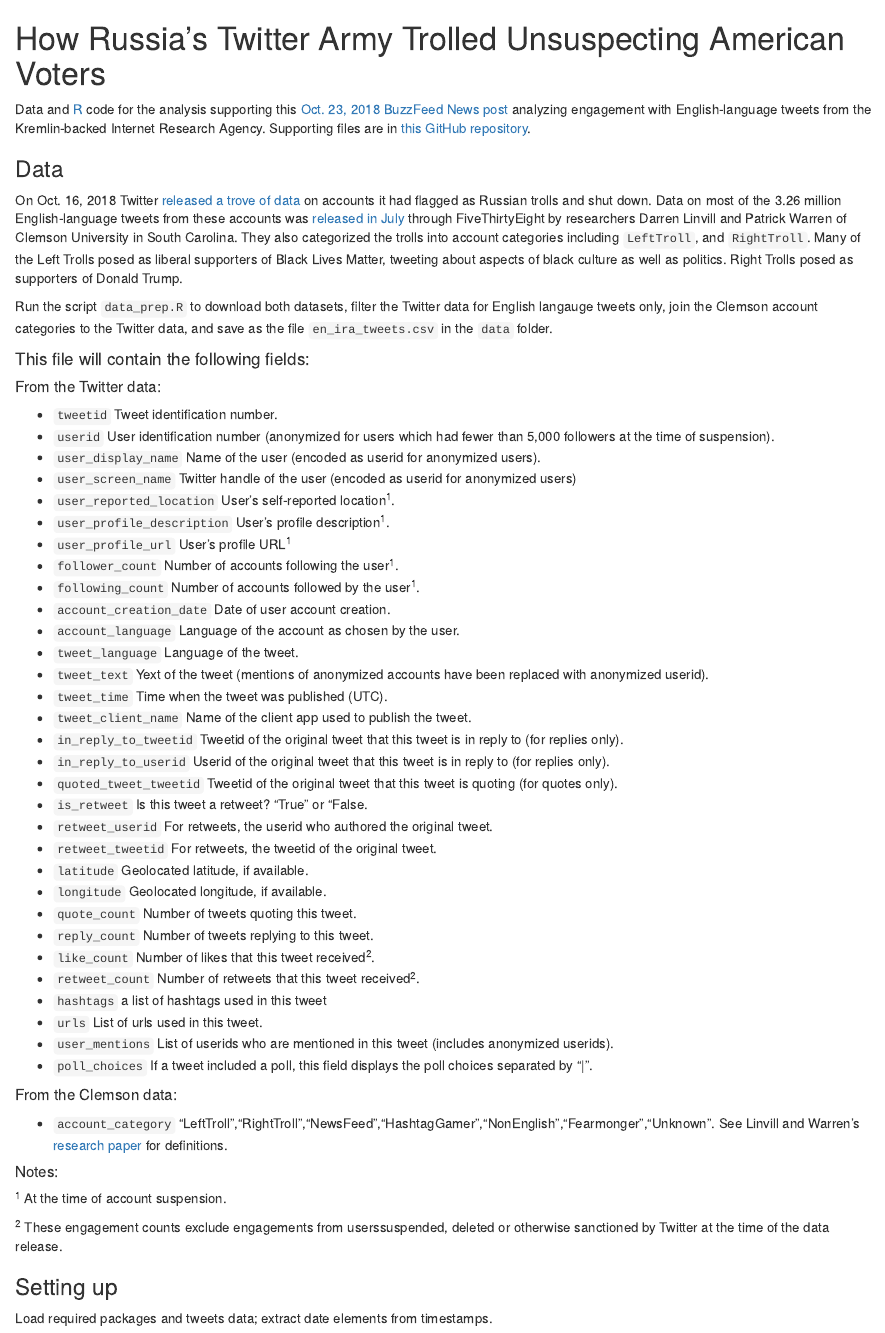
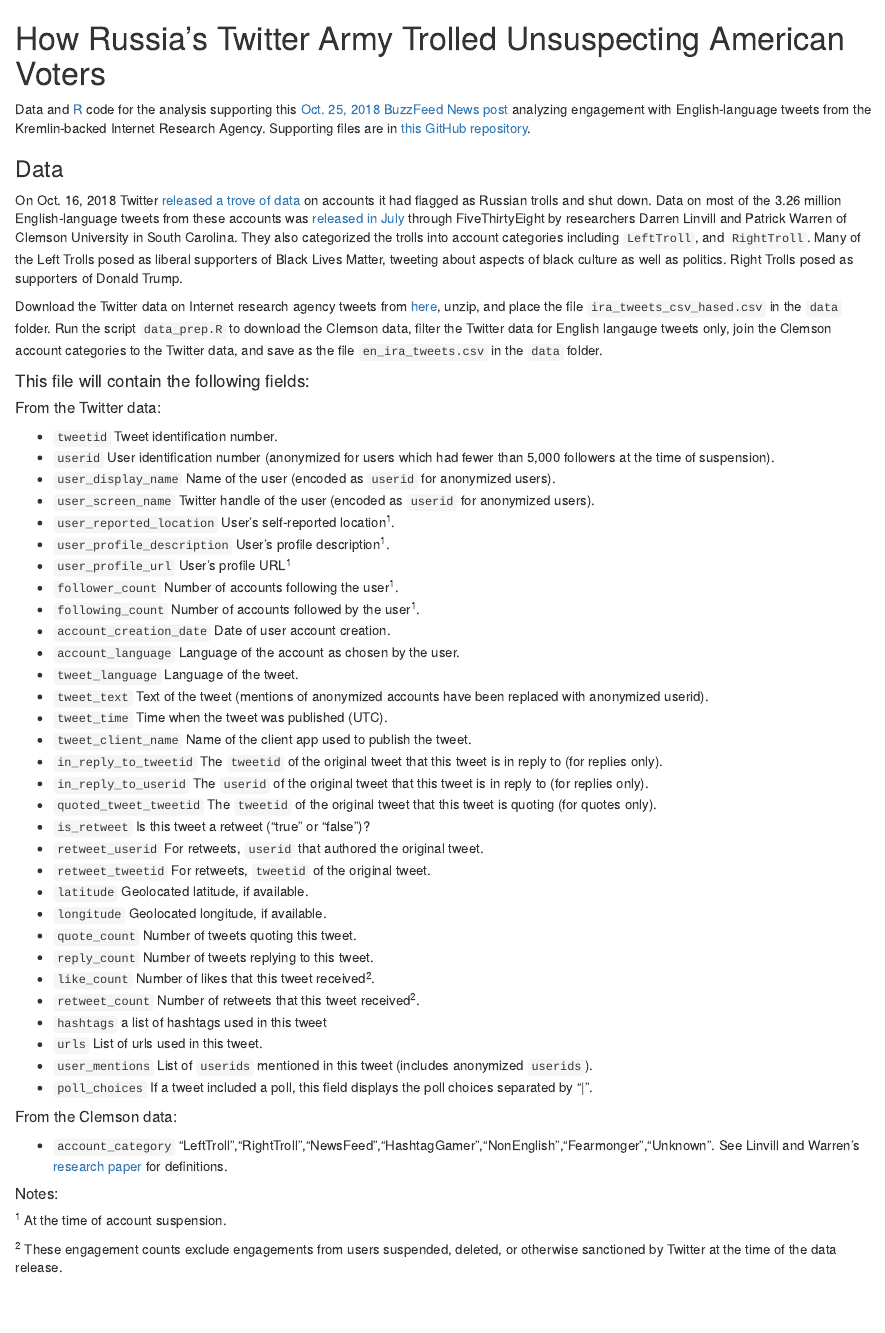
Before and after one commit to BuzzFeedNews/2018-10-russian-troll-tweets, an R Markdown document (index.Rmd): the page in a window 1100 px wide, from its top. The pictures show the output file index.html that the author committed with the source, opened offline.

````diff
--- a/data_prep.R
+++ b/data_prep.R
@@ -4,12 +4,12 @@
 library(dplyr)
 library(tidyr)
 
-# download Twitter IRA tweet data
-download.file("https://storage.googleapis.com/twitter-election-integrity/hashed/ira/ira_tweets_csv_hashed.zip", destfile="ira_tweets.zip")
-unzip("ira_tweets.zip", exdir = "data")
+# download and unzip Twitter IRA tweet data, manually or using the commented out code below
+# download.file("https://storage.googleapis.com/twitter-election-integrity/hashed/ira/ira_tweets_csv_hashed.zip", destfile="ira_tweets.zip")
+# unzip("ira_tweets.zip", exdir = "data")
 
 # load, filter for English language tweets, create field for join to Clemson data
-en_ira_tweets <- read_csv("data/ira_tweets_csv_hashed.csv", col_types = cols(tweetid=col_character())) %>%
+en_ira_tweets <- read_csv("data/ira_tweets_csv_hashed.csv", col_types = cols(tweetid = col_character())) %>%
   filter(tweet_language == "en") %>%
   mutate(handle = tolower(user_screen_name))
 
@@ -30,7 +30,7 @@
 
 # joins and cleanup
 clemson_tweetids <- clemson %>%
-  select(tweetid,account_category) %>%
+  select(tweet_id,account_category) %>%
   rename(tweetid = tweet_id) %>%
   unique()
 
@@ -62,4 +62,4 @@
 
 
 # write data to file
-write_csv(test, "data/en_ira_tweets.csv", na="")
+write_csv(en_ira_tweets, "data/en_ira_tweets.csv", na="")
--- a/index.Rmd
+++ b/index.Rmd
@@ -6,22 +6,22 @@
 opts_chunk$set(out.width="900px", dpi=300)
 ```
 
-Data and [R](https://www.r-project.org/) code for the analysis supporting this [Oct. 23, 2018 BuzzFeed News post](https://www.buzzfeednews.com/article/peteraldhous/russia-online-trolls-engagement-strategy) analyzing engagement with English-language tweets from the Kremlin-backed Internet Research Agency. Supporting files are in [this GitHub repository](https://github.com/BuzzFeedNews/2018-10-russian-troll-tweets).
+Data and [R](https://www.r-project.org/) code for the analysis supporting this [Oct. 25, 2018 BuzzFeed News post](https://www.buzzfeednews.com/article/peteraldhous/russia-online-trolls-engagement-strategy) analyzing engagement with English-language tweets from the Kremlin-backed Internet Research Agency. Supporting files are in [this GitHub repository](https://github.com/BuzzFeedNews/2018-10-russian-troll-tweets).
 
 ### Data
 
 On Oct. 16, 2018 Twitter [released a trove of data](https://about.twitter.com/en_us/values/elections-integrity.html#data) on accounts it had flagged as Russian trolls and shut down. Data on most of the 3.26 million English-language tweets from these accounts was [released in July](https://fivethirtyeight.com/features/why-were-sharing-3-million-russian-troll-tweets/) through FiveThirtyEight by researchers Darren Linvill and Patrick Warren of Clemson University in South Carolina. They also categorized the trolls into account categories including `LeftTroll`,  and `RightTroll`. Many of the Left Trolls posed as liberal supporters of Black Lives Matter, tweeting about aspects of black culture as well as politics. Right Trolls posed as supporters of Donald Trump.
 
-Run the script `data_prep.R` to download both datasets, filter the Twitter data for English langauge tweets only, join the Clemson account categories to the Twitter data, and save as the file `en_ira_tweets.csv` in the `data` folder.
+Download the Twitter data on Internet research agency tweets from [here](https://storage.googleapis.com/twitter-election-integrity/hashed/ira/ira_tweets_csv_hashed.zip), unzip, and place the file `ira_tweets_csv_hased.csv` in the `data` folder. Run the script `data_prep.R` to download the Clemson data, filter the Twitter data for English langauge tweets only, join the Clemson account categories to the Twitter data, and save as the file `en_ira_tweets.csv` in the `data` folder.
 
-####This file will contain the following fields:
+#### This file will contain the following fields:
 
-#####From the Twitter data:
+##### From the Twitter data:
 
 - `tweetid` Tweet identification number.
 - `userid` User identification number (anonymized for users which had fewer than 5,000 followers at the time of suspension).
-- `user_display_name` Name of the user (encoded as userid for anonymized users).
-- `user_screen_name` Twitter handle of the user (encoded as userid for anonymized users)
+- `user_display_name` Name of the user (encoded as `userid` for anonymized users).
+- `user_screen_name` Twitter handle of the user (encoded as `userid` for anonymized users).
 - `user_reported_location` User's self-reported location^1^.
 - `user_profile_description` User's profile description^1^.
 - `user_profile_url` User's profile URL^1^
@@ -30,15 +30,15 @@
 - `account_creation_date` Date of user account creation.
 - `account_language` Language of the account as chosen by the user.
 - `tweet_language` Language of the tweet.
-- `tweet_text` Yext of the tweet (mentions of anonymized accounts have been replaced with anonymized userid).
+- `tweet_text` Text of the tweet (mentions of anonymized accounts have been replaced with anonymized userid).
 - `tweet_time` Time when the tweet was published (UTC).
 - `tweet_client_name` Name of the client app used to publish the tweet.
-- `in_reply_to_tweetid` Tweetid of the original tweet that this tweet is in reply to (for replies only).
-- `in_reply_to_userid` Userid of the original tweet that this tweet is in reply to (for replies only).
-- `quoted_tweet_tweetid` Tweetid of the original tweet that this tweet is quoting (for quotes only).
-- `is_retweet` Is this tweet a retweet? "True" or "False.
-- `retweet_userid` For retweets, the userid who authored the original tweet.
-- `retweet_tweetid` For retweets, the tweetid of the original tweet.
+- `in_reply_to_tweetid` The `tweetid` of the original tweet that this tweet is in reply to (for replies only).
+- `in_reply_to_userid` The `userid` of the original tweet that this tweet is in reply to (for replies only).
+- `quoted_tweet_tweetid` The `tweetid` of the original tweet that this tweet is quoting (for quotes only).
+- `is_retweet` Is this tweet a retweet ("true" or "false")?
+- `retweet_userid` For retweets, `userid` that authored the original tweet.
+- `retweet_tweetid` For retweets, `tweetid` of the original tweet.
 - `latitude` Geolocated latitude, if available.
 - `longitude` Geolocated longitude, if available.
 - `quote_count` Number of tweets quoting this tweet.
@@ -47,18 +47,18 @@
 - `retweet_count` Number of retweets that this tweet received^2^.
 - `hashtags` a list of hashtags used in this tweet
 - `urls` List of urls used in this tweet.
-- `user_mentions` List of userids who are mentioned in this tweet (includes anonymized userids).
+- `user_mentions` List of `userids` mentioned in this tweet (includes anonymized `userids`).
 - `poll_choices` If a tweet included a poll, this field displays the poll choices separated by "|".
 
-#####From the Clemson data:
+##### From the Clemson data:
 
 - `account_category` "LeftTroll","RightTroll","NewsFeed","HashtagGamer","NonEnglish","Fearmonger","Unknown". See Linvill and Warren's [research paper](http://pwarren.people.clemson.edu/Linvill_Warren_TrollFactory.pdf) for definitions.
 
-#####Notes:
+##### Notes:
 
 ^1^ At the time of account suspension.
 
-^2^ These engagement counts exclude engagements from userssuspended, deleted or otherwise sanctioned by Twitter at the time of the data release.
+^2^ These engagement counts exclude engagements from users suspended, deleted, or otherwise sanctioned by Twitter at the time of the data release.
 
 ### Setting up
 
````
Also changed, not shown: index.html, index.Rmd (19 more changed lines), 1 other file.
